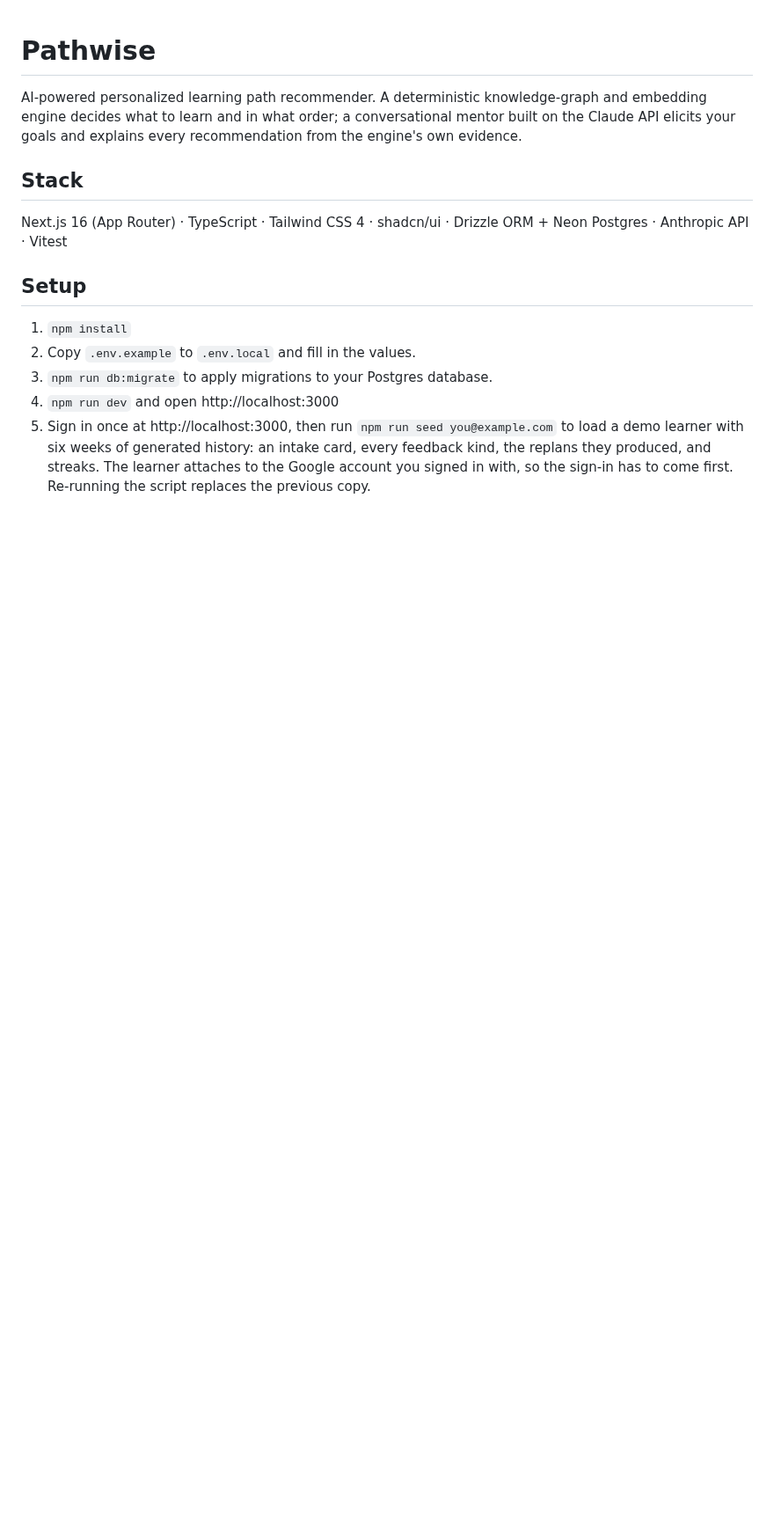
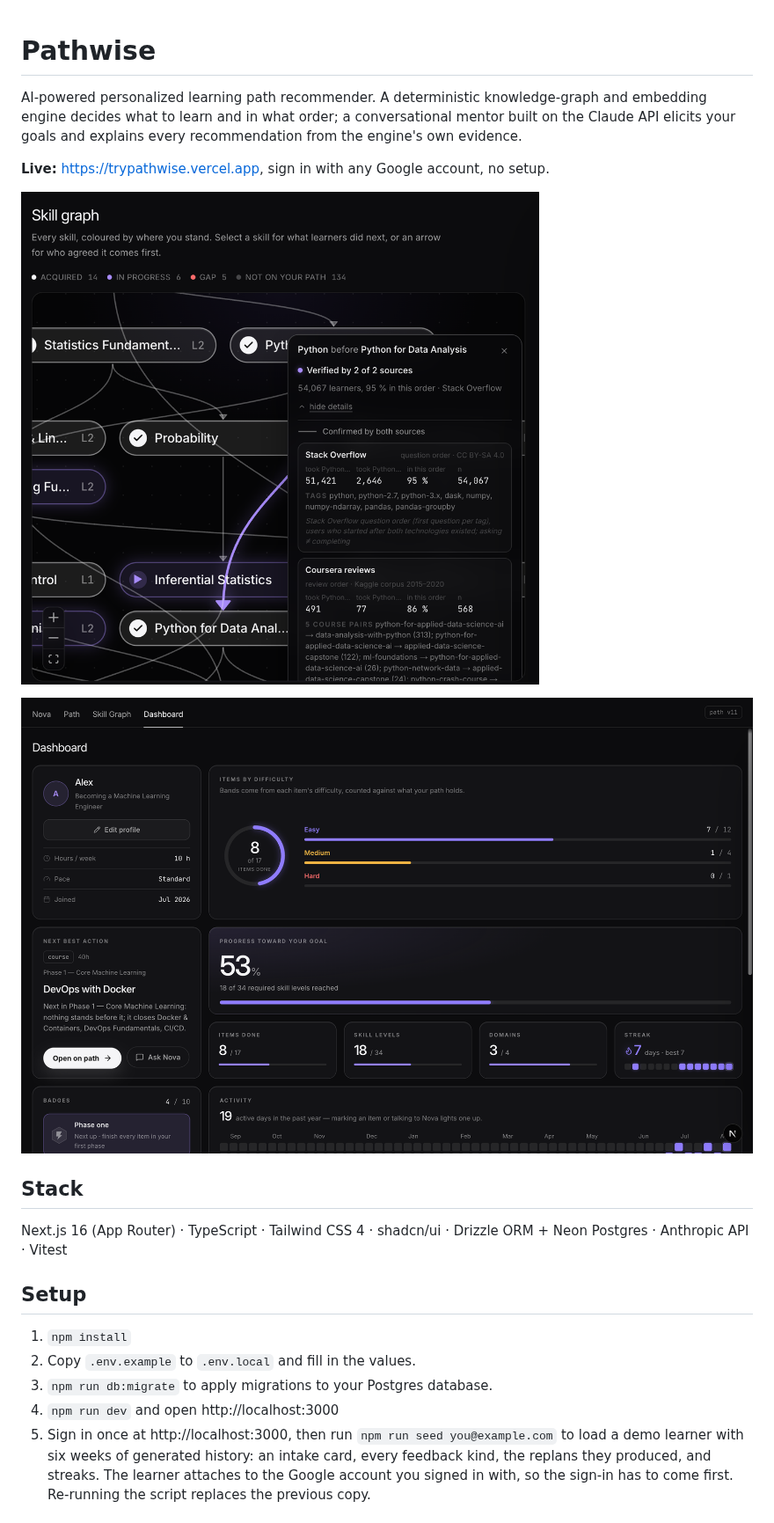
Before and after one commit to iAnmolAgarwal/pathwise, a Markdown page: README.md, the part around the change. Shown at 88% size. GitHub-like rendering; pictures changed too: docs/img/dashboard.png (added), docs/img/evidence-card.png (added); blank space fills up the shorter version.

Commit message:
README leads with the live URL and two screenshots: an evidence card with both sources, and the dashboard

```diff
--- a/README.md
+++ b/README.md
@@ -4,6 +4,12 @@ AI-powered personalized learning path recommender. A deterministic knowledge-gra
 embedding engine decides what to learn and in what order; a conversational mentor built on
 the Claude API elicits your goals and explains every recommendation from the engine's own
 evidence.
+
+**Live:** https://trypathwise.vercel.app, sign in with any Google account, no setup.
+
+![One prerequisite edge, Python before Python for Data Analysis, with the support, reverse, share and n from both sources](docs/img/evidence-card.png)
+
+![The learner dashboard: items by difficulty, progress toward the goal, next best action, streak and activity](docs/img/dashboard.png)
 
 ## Stack
 
```
